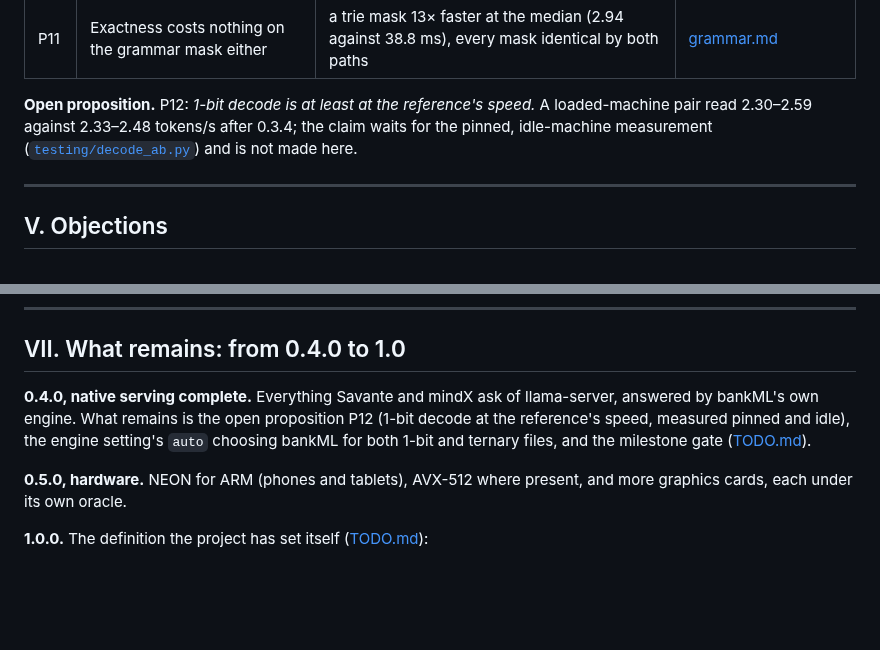
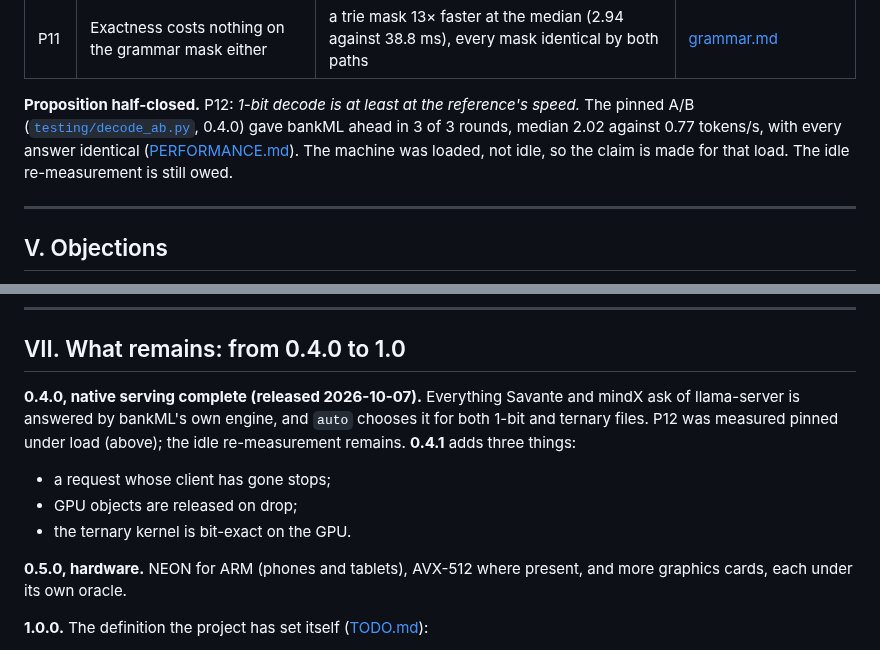
Before and after one commit to cryptoAGI/bankml, a Markdown page: docs/thesis.md, 2 parts joined by grey strips. Drawn GitHub-style; blank space fills up the shorter version.

```diff
--- a/docs/thesis.md
+++ b/docs/thesis.md
@@ -305,9 +305,10 @@ Each proposition below is a claim anyone can re-test: the oracle named is in the
 | P10 | The kernels sit at the hardware's limit, not the memory floor | a measured 15–17 GB/s floor; five further bit-exact variants with no reliable gain | [TECHNICAL.md §IV.5](TECHNICAL.md#iv5-the-floor-and-the-limit-of-the-test-core) |
 | P11 | Exactness costs nothing on the grammar mask either | a trie mask 13× faster at the median (2.94 against 38.8 ms), every mask identical by both paths | [grammar.md](modules/grammar.md) |
 
-**Open proposition.** P12: *1-bit decode is at least at the reference's speed.* A loaded-machine pair read 2.30–2.59
-against 2.33–2.48 tokens/s after 0.3.4; the claim waits for the pinned, idle-machine measurement
-([`testing/decode_ab.py`](../testing/decode_ab.py)) and is not made here.
+**Proposition half-closed.** P12: *1-bit decode is at least at the reference's speed.* The pinned A/B
+([`testing/decode_ab.py`](../testing/decode_ab.py), 0.4.0) gave bankML ahead in 3 of 3 rounds, median 2.02 against
+0.77 tokens/s, with every answer identical ([PERFORMANCE.md](PERFORMANCE.md#1-bit-decode-against-llama-server-040)).
+The machine was loaded, not idle, so the claim is made for that load. The idle re-measurement is still owed.
 
 ---
 
@@ -363,10 +364,12 @@ The thesis does not depend on the gap staying open. It depends on the method tha
 
 ## VII. What remains: from 0.4.0 to 1.0
 
-**0.4.0, native serving complete.** Everything Savante and mindX ask of llama-server, answered by bankML's own engine.
-What remains is the open proposition P12 (1-bit decode at the reference's speed, measured pinned and idle), the
-engine setting's `auto` choosing bankML for both 1-bit and ternary files, and the milestone gate
-([TODO.md](TODO.md)).
+**0.4.0, native serving complete (released 2026-10-07).** Everything Savante and mindX ask of llama-server is
+answered by bankML's own engine, and `auto` chooses it for both 1-bit and ternary files. P12 was measured pinned
+under load (above); the idle re-measurement remains. **0.4.1** adds three things:
+- a request whose client has gone stops;
+- GPU objects are released on drop;
+- the ternary kernel is bit-exact on the GPU.
 
 **0.5.0, hardware.** NEON for ARM (phones and tablets), AVX-512 where present, and more graphics cards, each under its
 own oracle.
```
Also changed, not shown: README.md (+65 -1 lines).
